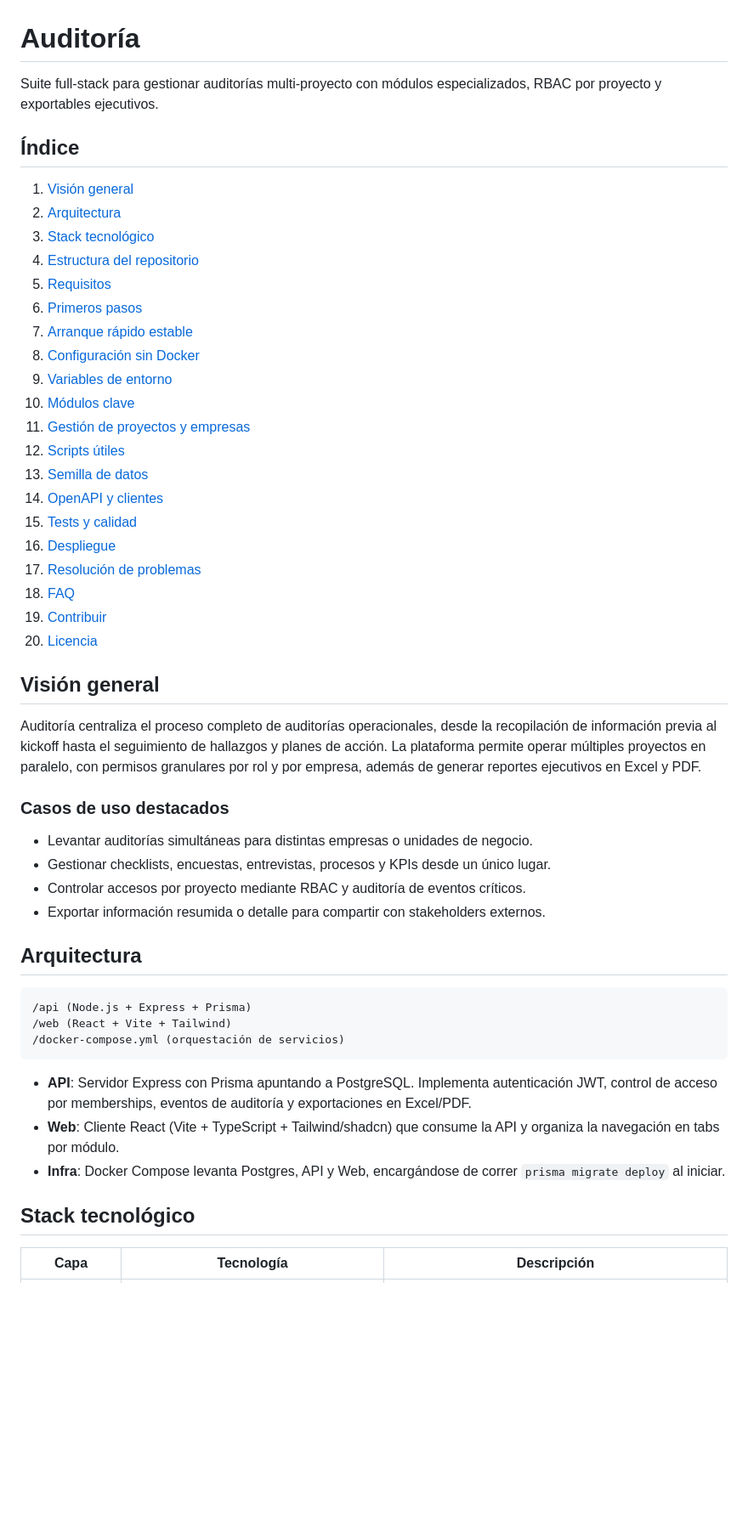
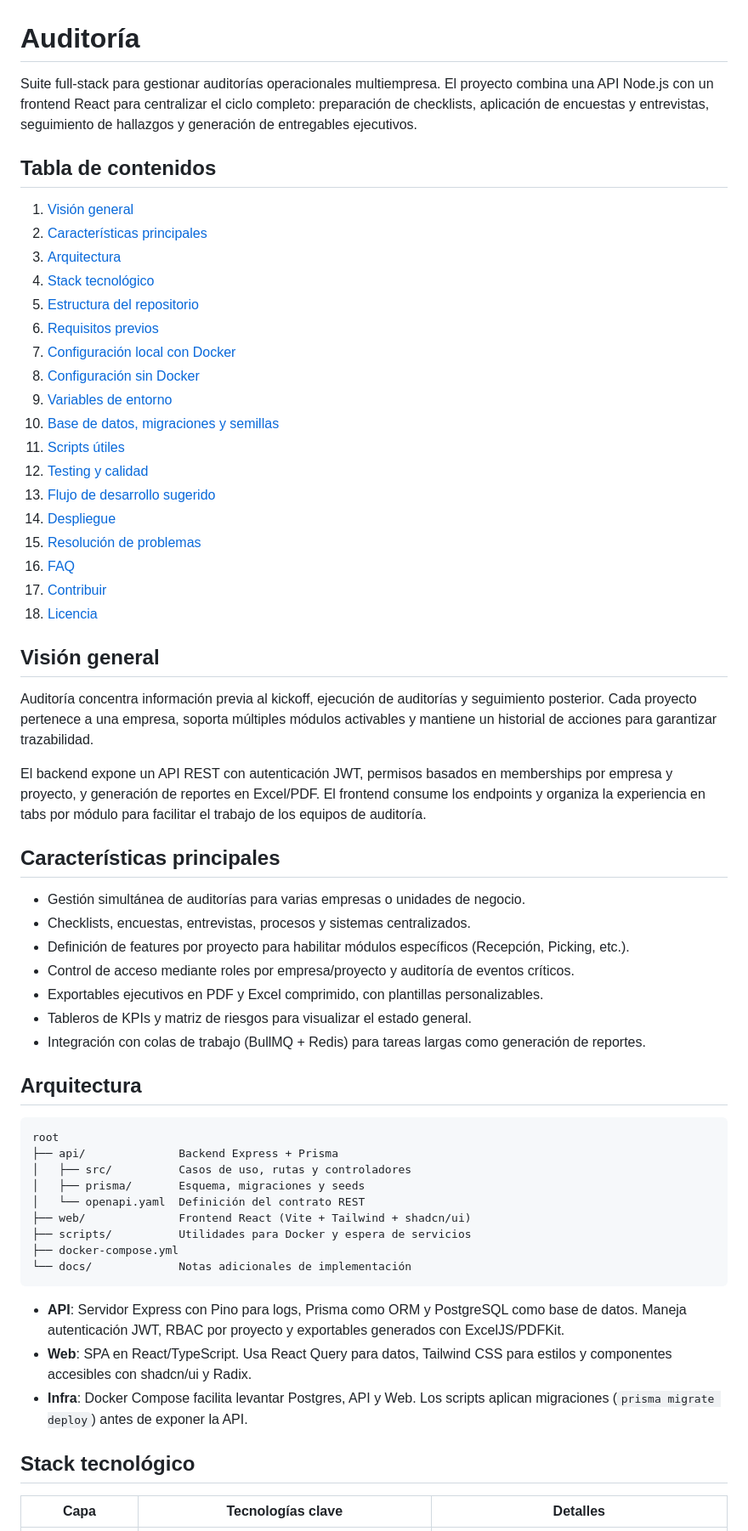
Before and after one commit to ligarius/auditoria, a Markdown page: README.md, the part around one of its changes. Shown at 85% size. Drawn GitHub-style; blank space fills up the shorter version.

````diff
--- a/README.md
+++ b/README.md
@@ -1,54 +1,63 @@
 # Auditoría
 
-Suite full-stack para gestionar auditorías multi-proyecto con módulos especializados, RBAC por proyecto y exportables ejecutivos.
+Suite full-stack para gestionar auditorías operacionales multiempresa. El proyecto combina una API Node.js con un frontend React para centralizar el ciclo completo: preparación de checklists, aplicación de encuestas y entrevistas, seguimiento de hallazgos y generación de entregables ejecutivos.
 
-## Índice
+## Tabla de contenidos
 
 1. [Visión general](#visión-general)
-2. [Arquitectura](#arquitectura)
-3. [Stack tecnológico](#stack-tecnológico)
-4. [Estructura del repositorio](#estructura-del-repositorio)
-5. [Requisitos](#requisitos)
-6. [Primeros pasos](#primeros-pasos)
-7. [Arranque rápido estable](#arranque-rápido-estable)
+2. [Características principales](#características-principales)
+3. [Arquitectura](#arquitectura)
+4. [Stack tecnológico](#stack-tecnológico)
+5. [Estructura del repositorio](#estructura-del-repositorio)
+6. [Requisitos previos](#requisitos-previos)
+7. [Configuración local con Docker](#configuración-local-con-docker)
 8. [Configuración sin Docker](#configuración-sin-docker)
 9. [Variables de entorno](#variables-de-entorno)
-10. [Módulos clave](#módulos-clave)
-11. [Gestión de proyectos y empresas](#gestión-de-proyectos-y-empresas)
-12. [Scripts útiles](#scripts-útiles)
-13. [Semilla de datos](#semilla-de-datos)
-14. [OpenAPI y clientes](#openapi-y-clientes)
-15. [Tests y calidad](#tests-y-calidad)
-16. [Despliegue](#despliegue)
-17. [Resolución de problemas](#resolución-de-problemas)
-18. [FAQ](#faq)
-19. [Contribuir](#contribuir)
-20. [Licencia](#licencia)
+10. [Base de datos, migraciones y semillas](#base-de-datos-migraciones-y-semillas)
+11. [Scripts útiles](#scripts-útiles)
+12. [Testing y calidad](#testing-y-calidad)
+13. [Flujo de desarrollo sugerido](#flujo-de-desarrollo-sugerido)
+14. [Despliegue](#despliegue)
+15. [Resolución de problemas](#resolución-de-problemas)
+16. [FAQ](#faq)
+17. [Contribuir](#contribuir)
+18. [Licencia](#licencia)
 
 ## Visión general
 
-Auditoría centraliza el proceso completo de auditorías operacionales, desde la recopilación de información previa al kickoff hasta el seguimiento de hallazgos y planes de acción. La plataforma permite operar múltiples proyectos en paralelo, con permisos granulares por rol y por empresa, además de generar reportes ejecutivos en Excel y PDF.
+Auditoría concentra información previa al kickoff, ejecución de auditorías y seguimiento posterior. Cada proyecto pertenece a una empresa, soporta múltiples módulos activables y mantiene un historial de acciones para garantizar trazabilidad.
 
-### Casos de uso destacados
+El backend expone un API REST con autenticación JWT, permisos basados en memberships por empresa y proyecto, y generación de reportes en Excel/PDF. El frontend consume los endpoints y organiza la experiencia en tabs por módulo para facilitar el trabajo de los equipos de auditoría.
 
-- Levantar auditorías simultáneas para distintas empresas o unidades de negocio.
-- Gestionar checklists, encuestas, entrevistas, procesos y KPIs desde un único lugar.
-- Controlar accesos por proyecto mediante RBAC y auditoría de eventos críticos.
-- Exportar información resumida o detalle para compartir con stakeholders externos.
+## Características principales
+
+- Gestión simultánea de auditorías para varias empresas o unidades de negocio.
+- Checklists, encuestas, entrevistas, procesos y sistemas centralizados.
+- Definición de features por proyecto para habilitar módulos específicos (Recepción, Picking, etc.).
+- Control de acceso mediante roles por empresa/proyecto y auditoría de eventos críticos.
+- Exportables ejecutivos en PDF y Excel comprimido, con plantillas personalizables.
+- Tableros de KPIs y matriz de riesgos para visualizar el estado general.
+- Integración con colas de trabajo (BullMQ + Redis) para tareas largas como generación de reportes.
 
 ## Arquitectura
 
 ```
-/api (Node.js + Express + Prisma)
-/web (React + Vite + Tailwind)
-/docker-compose.yml (orquestación de servicios)
+root
+├── api/              Backend Express + Prisma
+│   ├── src/          Casos de uso, rutas y controladores
+│   ├── prisma/       Esquema, migraciones y seeds
+│   └── openapi.yaml  Definición del contrato REST
+├── web/              Frontend React (Vite + Tailwind + shadcn/ui)
+├── scripts/          Utilidades para Docker y espera de servicios
+├── docker-compose.yml
+└── docs/             Notas adicionales de implementación
 ```
 
-- **API**: Servidor Express con Prisma apuntando a PostgreSQL. Implementa autenticación JWT, control de acceso por memberships, eventos de auditoría y exportaciones en Excel/PDF.
-- **Web**: Cliente React (Vite + TypeScript + Tailwind/shadcn) que consume la API y organiza la navegación en tabs por módulo.
-- **Infra**: Docker Compose levanta Postgres, API y Web, encargándose de correr `prisma migrate deploy` al iniciar.
+- **API**: Servidor Express con Pino para logs, Prisma como ORM y PostgreSQL como base de datos. Maneja autenticación JWT, RBAC por proyecto y exportables generados con ExcelJS/PDFKit.
+- **Web**: SPA en React/TypeScript. Usa React Query para datos, Tailwind CSS para estilos y componentes accesibles con shadcn/ui y Radix.
+- **Infra**: Docker Compose facilita levantar Postgres, API y Web. Los scripts aplican migraciones (`prisma migrate deploy`) antes de exponer la API.
 
 ## Stack tecnológico
 
-| Capa | Tecnología | Descripción |
+| Capa | Tecnologías clave | Detalles |
 | --- | --- | --- |
````
Also changed, not shown: other parts of README.md (+143 -203 lines).
